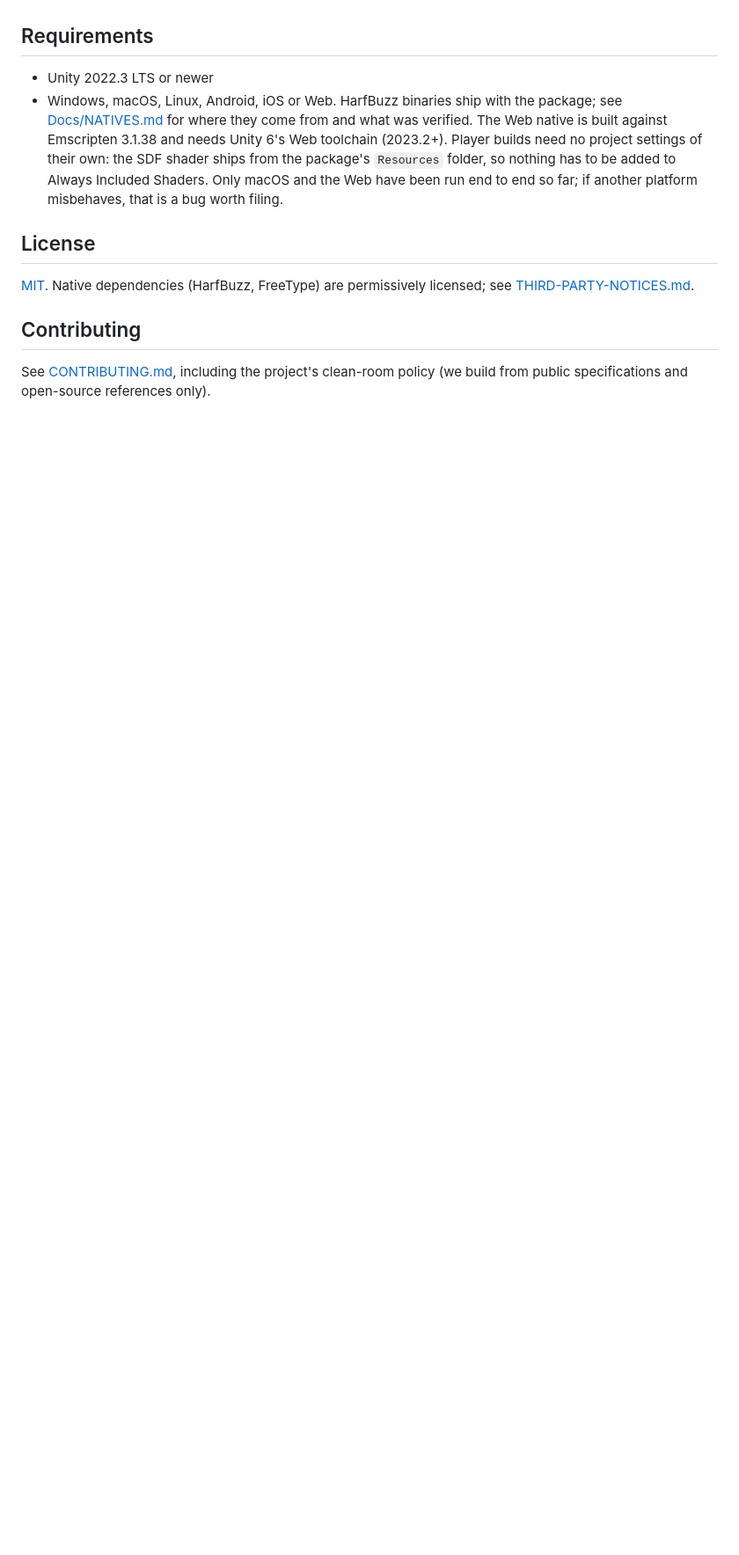
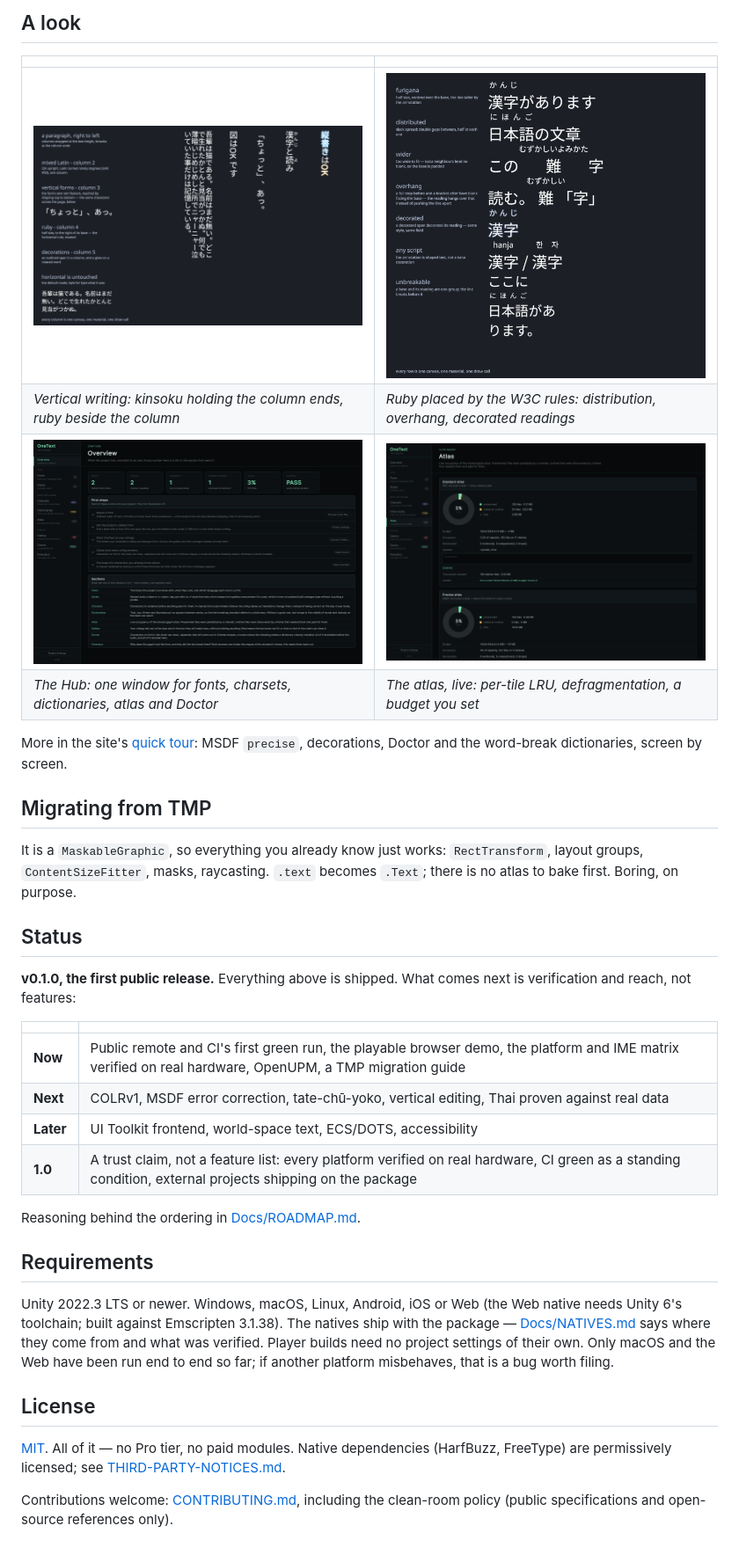
Before and after one commit to CodeOneLabs/OneText, a Markdown page: README.md, the part around one of its changes. Shown at 88% size. Drawn GitHub-style; blank space fills up the shorter version.

```diff
--- a/README.md
+++ b/README.md
@@ -112,22 +68,49 @@ package's Samples tab so those scripts wrap on real word boundaries.
+## A look
+
+| | |
+|---|---|
+| ![Vertical writing](page~/assets/shots/vertical.png) | ![Ruby](page~/assets/shots/ruby.png) |
+| *Vertical writing: kinsoku holding the column ends, ruby beside the column* | *Ruby placed by the W3C rules: distribution, overhang, decorated readings* |
+| ![The Hub](page~/assets/shots/hub-overview.png) | ![The atlas, live](page~/assets/shots/hub-atlas.png) |
+| *The Hub: one window for fonts, charsets, dictionaries, atlas and Doctor* | *The atlas, live: per-tile LRU, defragmentation, a budget you set* |
+
+More in the site's [quick tour](page~/index.html): MSDF `precise`,
+decorations, Doctor and the word-break dictionaries, screen by screen.
+
+## Migrating from TMP
+
+It is a `MaskableGraphic`, so everything you already know just works:
+`RectTransform`, layout groups, `ContentSizeFitter`, masks, raycasting.
+`.text` becomes `.Text`; there is no atlas to bake first. Boring, on purpose.
+
+## Status
+
+**v0.1.0, the first public release.** Everything above is shipped. What comes
+next is verification and reach, not features:
+
+| | |
+|---|---|
+| **Now** | Public remote and CI's first green run, the playable browser demo, the platform and IME matrix verified on real hardware, OpenUPM, a TMP migration guide |
+| **Next** | COLRv1, MSDF error correction, tate-chū-yoko, vertical editing, Thai proven against real data |
+| **Later** | UI Toolkit frontend, world-space text, ECS/DOTS, accessibility |
+| **1.0** | A trust claim, not a feature list: every platform verified on real hardware, CI green as a standing condition, external projects shipping on the package |
+
+Reasoning behind the ordering in [Docs/ROADMAP.md](Docs/ROADMAP.md).
 
 ## Requirements
 
-- Unity 2022.3 LTS or newer
-- Windows, macOS, Linux, Android, iOS or Web. HarfBuzz binaries ship with the
-  package; see [Docs/NATIVES.md](Docs/NATIVES.md) for where they come from
-  and what was verified. The Web native is built against Emscripten 3.1.38 and
-  needs Unity 6's Web toolchain (2023.2+). Player builds need no project
-  settings of their own: the SDF shader ships from the package's `Resources`
-  folder, so nothing has to be added to Always Included Shaders.
-  Only macOS and the Web have been run end to end so far; if another platform
-  misbehaves, that is a bug worth filing.
+Unity 2022.3 LTS or newer. Windows, macOS, Linux, Android, iOS or Web (the
+Web native needs Unity 6's toolchain; built against Emscripten 3.1.38). The
+natives ship with the package — [Docs/NATIVES.md](Docs/NATIVES.md) says where
+they come from and what was verified. Player builds need no project settings
+of their own. Only macOS and the Web have been run end to end so far; if
+another platform misbehaves, that is a bug worth filing.
 
 ## License
 
-[MIT](LICENSE). Native dependencies (HarfBuzz, FreeType) are permissively
-licensed; see [THIRD-PARTY-NOTICES.md](THIRD-PARTY-NOTICES.md).
+[MIT](LICENSE). All of it — no Pro tier, no paid modules. Native dependencies
+(HarfBuzz, FreeType) are permissively licensed;
+see [THIRD-PARTY-NOTICES.md](THIRD-PARTY-NOTICES.md).
 
-## Contributing
-
-See [CONTRIBUTING.md](CONTRIBUTING.md), including the project's clean-room
-policy (we build from public specifications and open-source references only).
+Contributions welcome: [CONTRIBUTING.md](CONTRIBUTING.md), including the
+clean-room policy (public specifications and open-source references only).
```
Also changed, not shown: other parts of README.md (+53 -97 lines).
